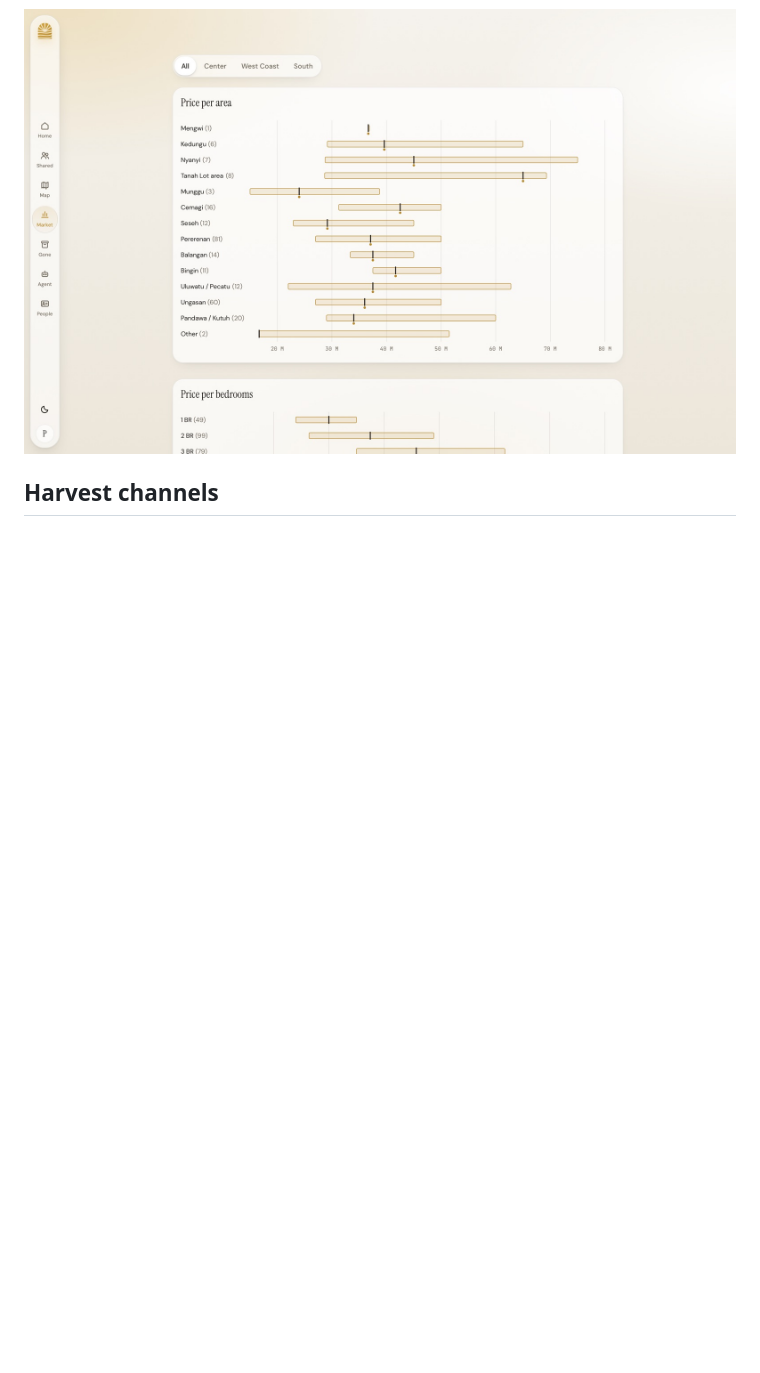
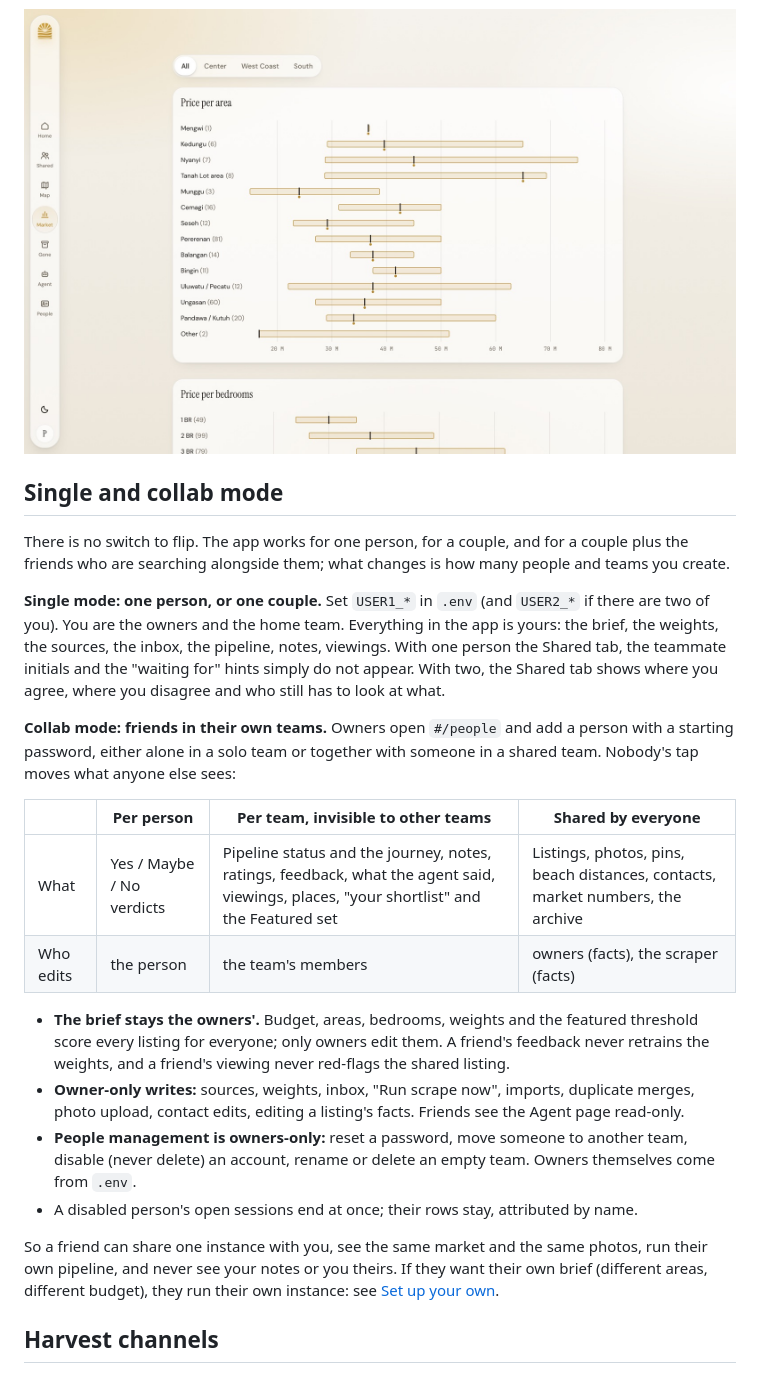
Before and after one commit to PhilippSolay/dream-villa, a Markdown page: README.md, the part around the change. GitHub-like rendering; blank space fills up the shorter version.

Commit message:
docs: single and collab mode in the README
Co-Authored-By: Claude Fable 5.1 <noreply@anthropic.com>

```diff
--- a/README.md
+++ b/README.md
@@ -65,6 +65,39 @@ too. Each team sees the same market and keeps its own verdicts, notes, visits an
 <p align="center">
   <img src="docs/screenshots/market-desktop-light.jpg" width="920" alt="Market view: price per area as box plots">
 </p>
+
+## Single and collab mode
+
+There is no switch to flip. The app works for one person, for a couple, and for a couple plus the
+friends who are searching alongside them; what changes is how many people and teams you create.
+
+**Single mode: one person, or one couple.** Set `USER1_*` in `.env` (and `USER2_*` if there are
+two of you). You are the owners and the home team. Everything in the app is yours: the brief, the
+weights, the sources, the inbox, the pipeline, notes, viewings. With one person the Shared tab, the
+teammate initials and the "waiting for" hints simply do not appear. With two, the Shared tab shows
+where you agree, where you disagree and who still has to look at what.
+
+**Collab mode: friends in their own teams.** Owners open `#/people` and add a person with a
+starting password, either alone in a solo team or together with someone in a shared team. Nobody's
+tap moves what anyone else sees:
+
+| | Per person | Per team, invisible to other teams | Shared by everyone |
+|---|---|---|---|
+| What | Yes / Maybe / No verdicts | Pipeline status and the journey, notes, ratings, feedback, what the agent said, viewings, places, "your shortlist" and the Featured set | Listings, photos, pins, beach distances, contacts, market numbers, the archive |
+| Who edits | the person | the team's members | owners (facts), the scraper (facts) |
+
+- **The brief stays the owners'.** Budget, areas, bedrooms, weights and the featured threshold
+  score every listing for everyone; only owners edit them. A friend's feedback never retrains the
+  weights, and a friend's viewing never red-flags the shared listing.
+- **Owner-only writes:** sources, weights, inbox, "Run scrape now", imports, duplicate merges,
+  photo upload, contact edits, editing a listing's facts. Friends see the Agent page read-only.
+- **People management is owners-only:** reset a password, move someone to another team, disable
+  (never delete) an account, rename or delete an empty team. Owners themselves come from `.env`.
+- A disabled person's open sessions end at once; their rows stay, attributed by name.
+
+So a friend can share one instance with you, see the same market and the same photos, run their own
+pipeline, and never see your notes or you theirs. If they want their own brief (different areas,
+different budget), they run their own instance: see [Set up your own](#set-up-your-own).
 
 ## Harvest channels
 
```
